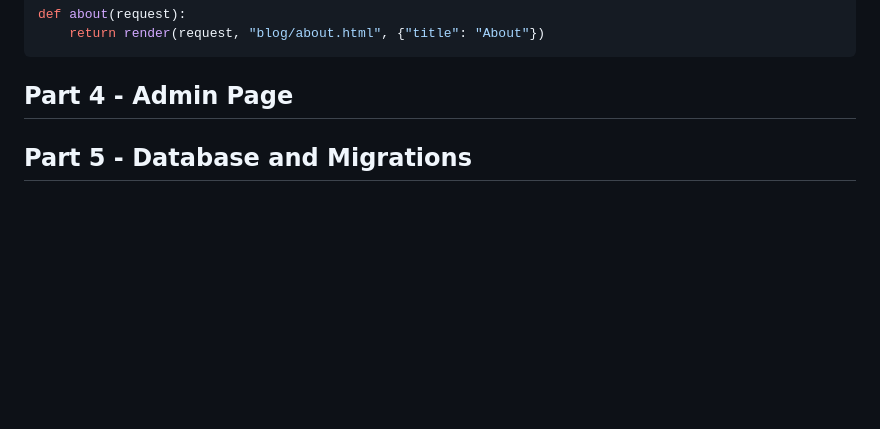
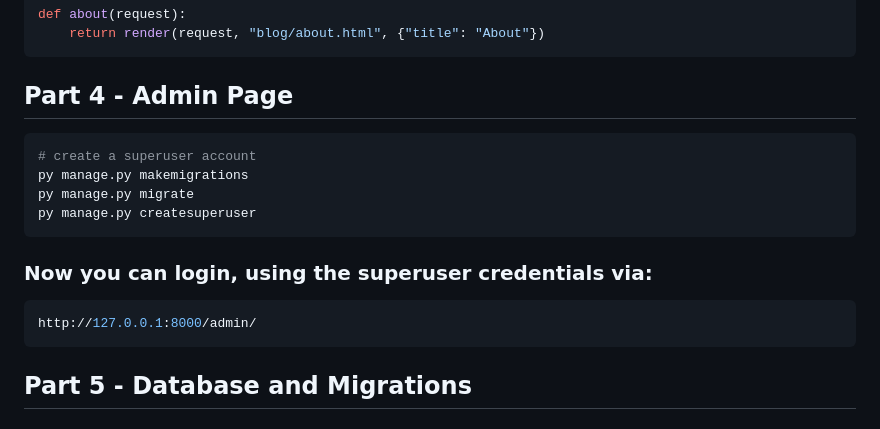
Before and after one commit to II-777/django-blog, a Markdown page: README.md, the part around the change. Drawn GitHub-style; blank space fills up the shorter version.

Commit message:
Part 4 - Admin Page

````diff
--- a/README.md
+++ b/README.md
@@ -136,7 +136,16 @@ def about(request):
 ```
 
 ## Part 4 - Admin Page
-
+```bash
+# create a superuser account
+py manage.py makemigrations
+py manage.py migrate
+py manage.py createsuperuser
+```
+### Now you can login, using the superuser credentials via:
+```bash
+http://127.0.0.1:8000/admin/
+```
 ## Part 5 - Database and Migrations
 
 ## Part 6 - User Registration
````
